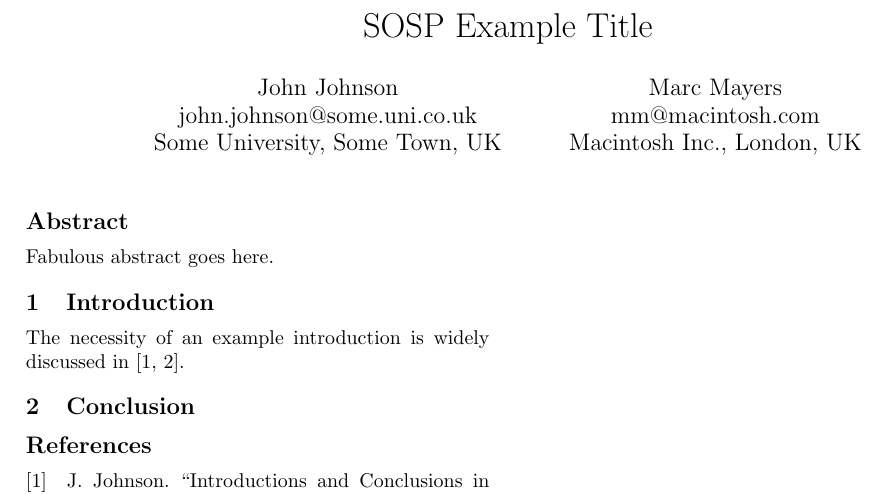
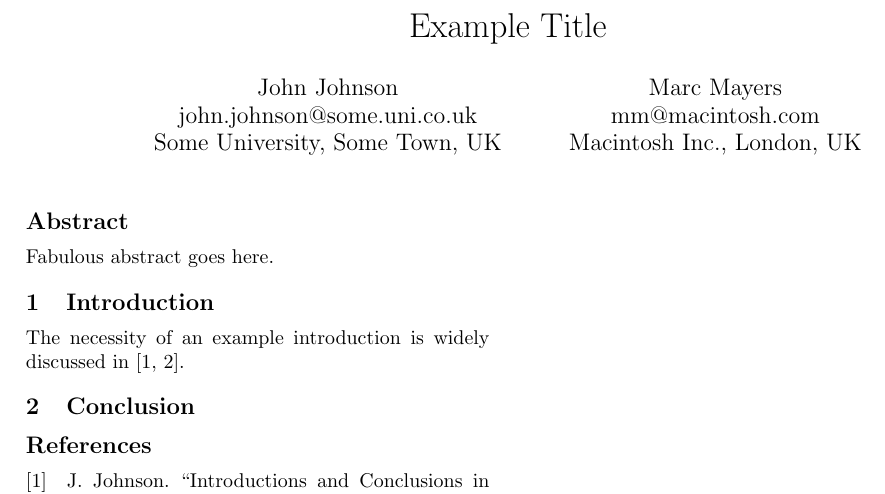
Before and after one commit to rju/gi-software-technik-trends, a LaTeX document (stt-template.tex): part of the page, cut so that both start at the same text. Compiled offline with pdfLaTeX; a LaTeX package or settings file that is missing is left out.

Commit message:
cleanups for general purpose setup

```diff
--- a/sosp-template.tex
+++ b/stt-template.tex
@@ -4,7 +4,7 @@
 
 %%%%%%%%%%
 % title
-\title{SOSP Example Title}
+\title{Example Title}
 \author{John Johnson\\
 john.johnson@some.uni.co.uk\\
 Some University, Some Town, UK
```
Also changed, not shown: references.bib (+0 -2 lines).
